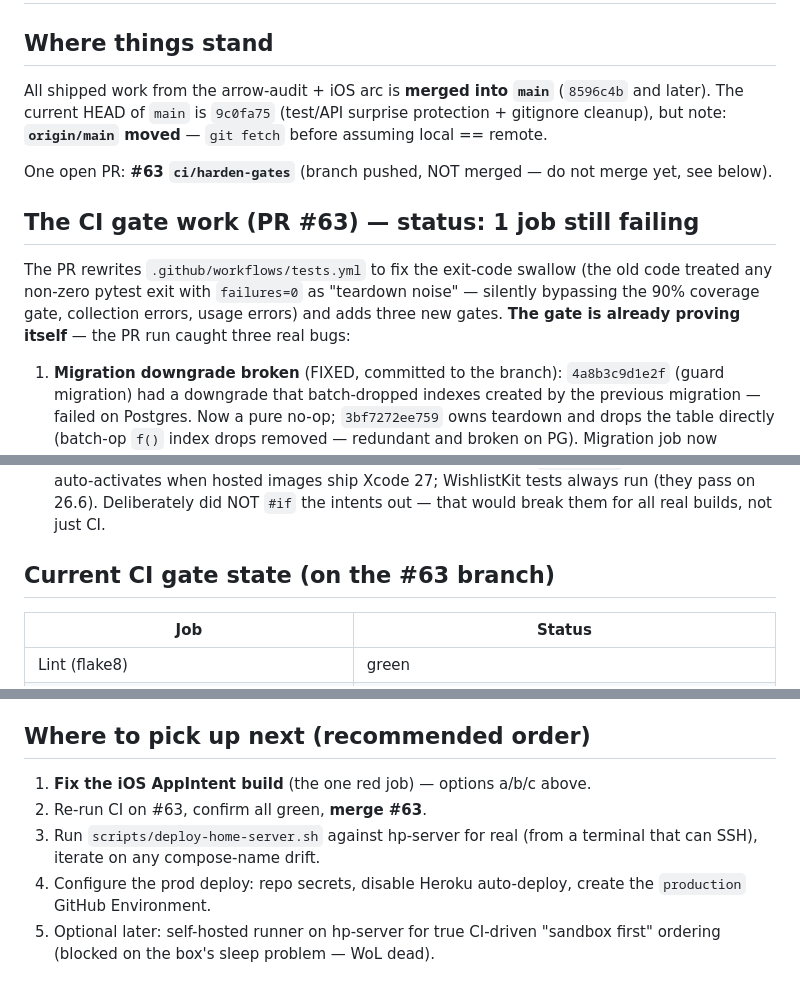
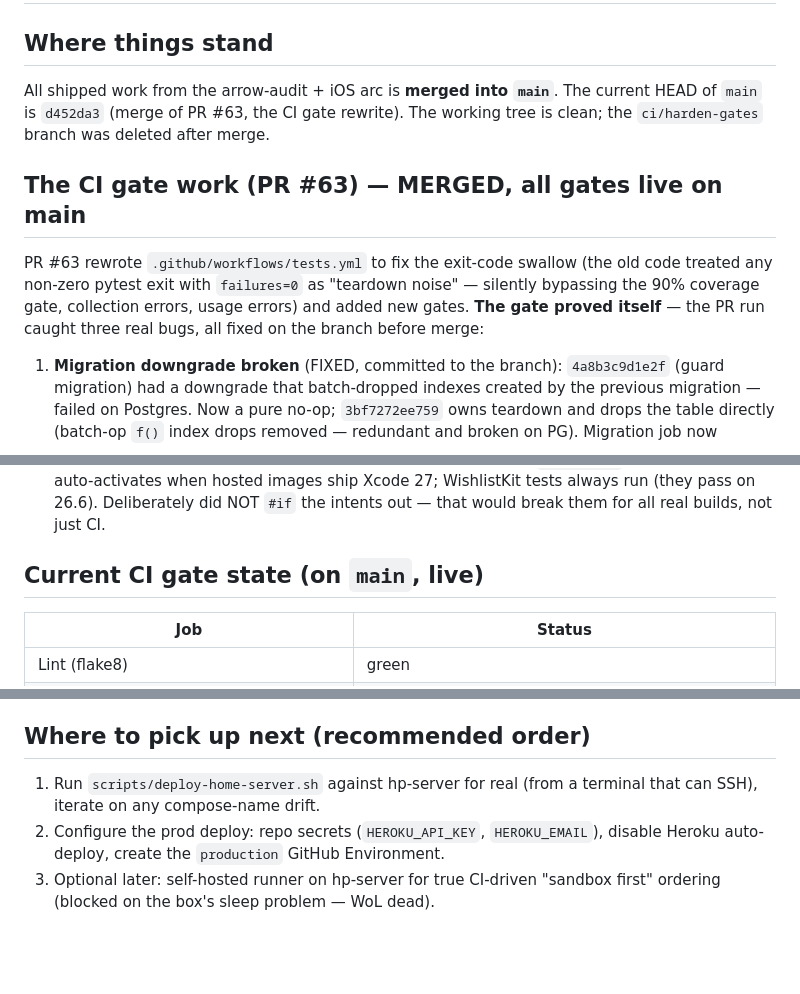
Before and after one commit to ssk42/flask-wishlist-site, a Markdown page: docs/HANDOFF_2026-08-17.md, 3 parts joined by grey strips. Rendered like a GitHub page; blank space fills up the shorter version.

Commit message:
docs: handoff reflects merged CI gates + deploy work on main
Co-Authored-By: Claude Fable 5 <noreply@anthropic.com>

```diff
--- a/docs/HANDOFF_2026-08-17.md
+++ b/docs/HANDOFF_2026-08-17.md
@@ -2,19 +2,17 @@
 
 ## Where things stand
 
-All shipped work from the arrow-audit + iOS arc is **merged into `main`** (`8596c4b` and later).
-The current HEAD of `main` is `9c0fa75` (test/API surprise protection + gitignore cleanup),
-but note: **`origin/main` moved** — `git fetch` before assuming local == remote.
+All shipped work from the arrow-audit + iOS arc is **merged into `main`**.
+The current HEAD of `main` is `d452da3` (merge of PR #63, the CI gate rewrite).
+The working tree is clean; the `ci/harden-gates` branch was deleted after merge.
 
-One open PR: **#63 `ci/harden-gates`** (branch pushed, NOT merged — do not merge yet, see below).
+## The CI gate work (PR #63) — MERGED, all gates live on main
 
-## The CI gate work (PR #63) — status: 1 job still failing
-
-The PR rewrites `.github/workflows/tests.yml` to fix the exit-code swallow
+PR #63 rewrote `.github/workflows/tests.yml` to fix the exit-code swallow
 (the old code treated any non-zero pytest exit with `failures=0` as "teardown
 noise" — silently bypassing the 90% coverage gate, collection errors, usage
-errors) and adds three new gates. **The gate is already proving itself** —
-the PR run caught three real bugs:
+errors) and added new gates. **The gate proved itself** — the PR run caught
+three real bugs, all fixed on the branch before merge:
 
 1. **Migration downgrade broken** (FIXED, committed to the branch):
    `4a8b3c9d1e2f` (guard migration) had a downgrade that batch-dropped indexes
@@ -33,7 +31,7 @@ the PR run caught three real bugs:
    run (they pass on 26.6). Deliberately did NOT `#if` the intents out — that
    would break them for all real builds, not just CI.
 
-## Current CI gate state (on the #63 branch)
+## Current CI gate state (on `main`, live)
 
 | Job | Status |
 |---|---|
@@ -95,11 +93,9 @@ Notes for the next agent:
 
 ## Where to pick up next (recommended order)
 
-1. **Fix the iOS AppIntent build** (the one red job) — options a/b/c above.
-2. Re-run CI on #63, confirm all green, **merge #63**.
-3. Run `scripts/deploy-home-server.sh` against hp-server for real (from a
+1. Run `scripts/deploy-home-server.sh` against hp-server for real (from a
    terminal that can SSH), iterate on any compose-name drift.
-4. Configure the prod deploy: repo secrets, disable Heroku auto-deploy,
-   create the `production` GitHub Environment.
-5. Optional later: self-hosted runner on hp-server for true CI-driven
+2. Configure the prod deploy: repo secrets (`HEROKU_API_KEY`, `HEROKU_EMAIL`),
+   disable Heroku auto-deploy, create the `production` GitHub Environment.
+3. Optional later: self-hosted runner on hp-server for true CI-driven
    "sandbox first" ordering (blocked on the box's sleep problem — WoL dead).
```
Also changed, not shown: other parts of docs/HANDOFF_2026-08-17.md (+1 -1 lines).
